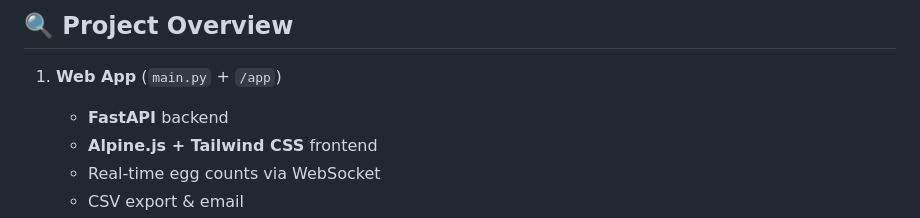
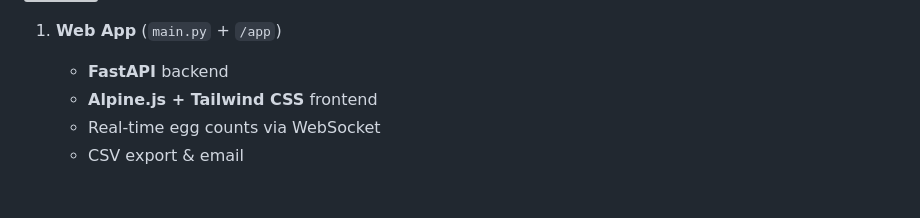
Before and after one commit to davingee/egg_counter, a Markdown page: README.md, the part around the change printed below. Drawn GitHub-style; blank space fills up the shorter version; grey boxes are pictures that could not be loaded.

```diff
--- a/README.md
+++ b/README.md
@@ -7,5 +9,4 @@ Counts eggs in video frames, stores/logs counts in Redis & PostgreSQL, exports C
 
-## 🔍 Project Overview
 
 1. **Web App** (`main.py` + `/app`)
    - **FastAPI** backend
```
Also changed, not shown: other parts of README.md (+2 -0 lines).
